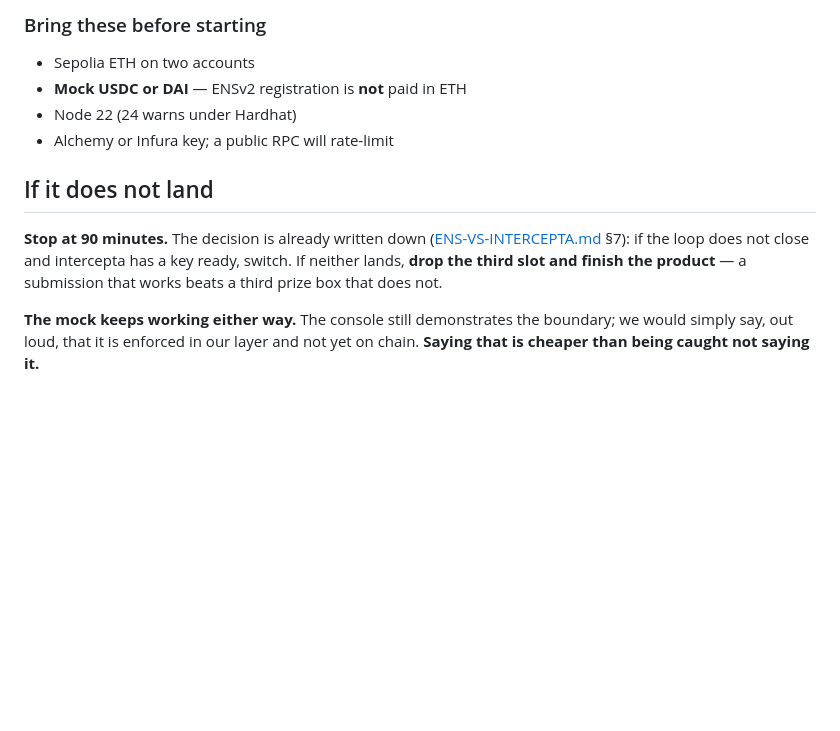
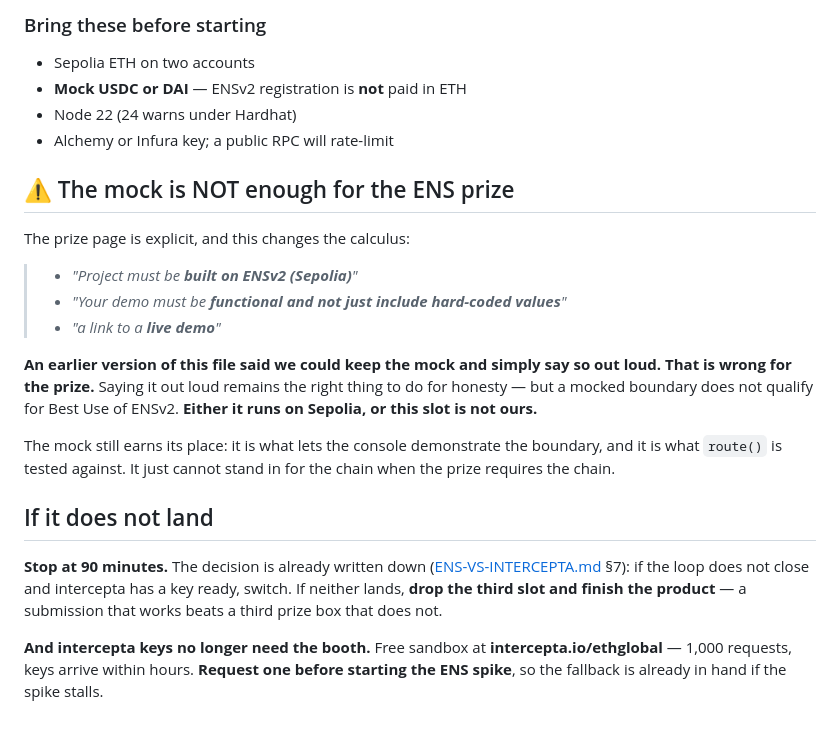
Before and after one commit to kou-uni/ethglobal-tokyo2026-uni, a Markdown page: docs/ENSV2-SPIKE.md, the part around the change. GitHub-like rendering; blank space fills up the shorter version.

Commit message:
各社の要件を取り直し、ENS のモック可の記述を撤回する
ENS の賞ページに「built on ENSv2 (Sepolia)」「not just hard-coded values」
「live demo」と明記されていた。モックのままでは出せない。
前の版で「モックでも口で言えばいい」と書いたのは、賞の要件としては誤り。
正直に言うのは変わらず正しいが、それと出せることは別。

Curvegrid は「MultiBaas is not a requirement to apply for this prize」と明記。
審査はアイデアと技術的実装のみ。この枠は実装リスクがほぼゼロ。

World は sandbox が公開されていた（sandbox.auth.world.org/portal、
worldcoin/world-id-agent-plugin、simulator）。ブースを待たずに着手できる。

intercepta のキーはブースでなく intercepta.io/ethglobal で自分で取れる。
1,000リクエスト無料、数時間で届く。ENS スパイクの前に申請しておけば、
詰まったときの退路が既に手元にある状態になる。

Co-Authored-By: Claude Opus 5 (1M context) <noreply@anthropic.com>

```diff
--- a/docs/ENSV2-SPIKE.md
+++ b/docs/ENSV2-SPIKE.md
@@ -71,6 +71,23 @@ Then swap `MockPermissions` for a viem-backed implementation of the same `Permis
 - Node 22 (24 warns under Hardhat)
 - Alchemy or Infura key; a public RPC will rate-limit
 
+## ⚠️ The mock is NOT enough for the ENS prize
+
+The prize page is explicit, and this changes the calculus:
+
+> - *"Project must be **built on ENSv2 (Sepolia)**"*
+> - *"Your demo must be **functional and not just include hard-coded values**"*
+> - *"a link to a **live demo**"*
+
+**An earlier version of this file said we could keep the mock and simply say so out loud.
+That is wrong for the prize.** Saying it out loud remains the right thing to do for honesty —
+but a mocked boundary does not qualify for Best Use of ENSv2. **Either it runs on Sepolia,
+or this slot is not ours.**
+
+The mock still earns its place: it is what lets the console demonstrate the boundary, and it
+is what `route()` is tested against. It just cannot stand in for the chain when the prize
+requires the chain.
+
 ## If it does not land
 
 **Stop at 90 minutes.** The decision is already written down
@@ -78,6 +95,6 @@ Then swap `MockPermissions` for a viem-backed implementation of the same `Permis
 has a key ready, switch. If neither lands, **drop the third slot and finish the product** —
 a submission that works beats a third prize box that does not.
 
-**The mock keeps working either way.** The console still demonstrates the boundary; we would
-simply say, out loud, that it is enforced in our layer and not yet on chain. **Saying that is
-cheaper than being caught not saying it.**
+**And intercepta keys no longer need the booth.** Free sandbox at **intercepta.io/ethglobal**
+— 1,000 requests, keys arrive within hours. **Request one before starting the ENS spike**, so
+the fallback is already in hand if the spike stalls.
```
Also changed, not shown: docs/ASSUMPTIONS.md (+2 -2 lines).
